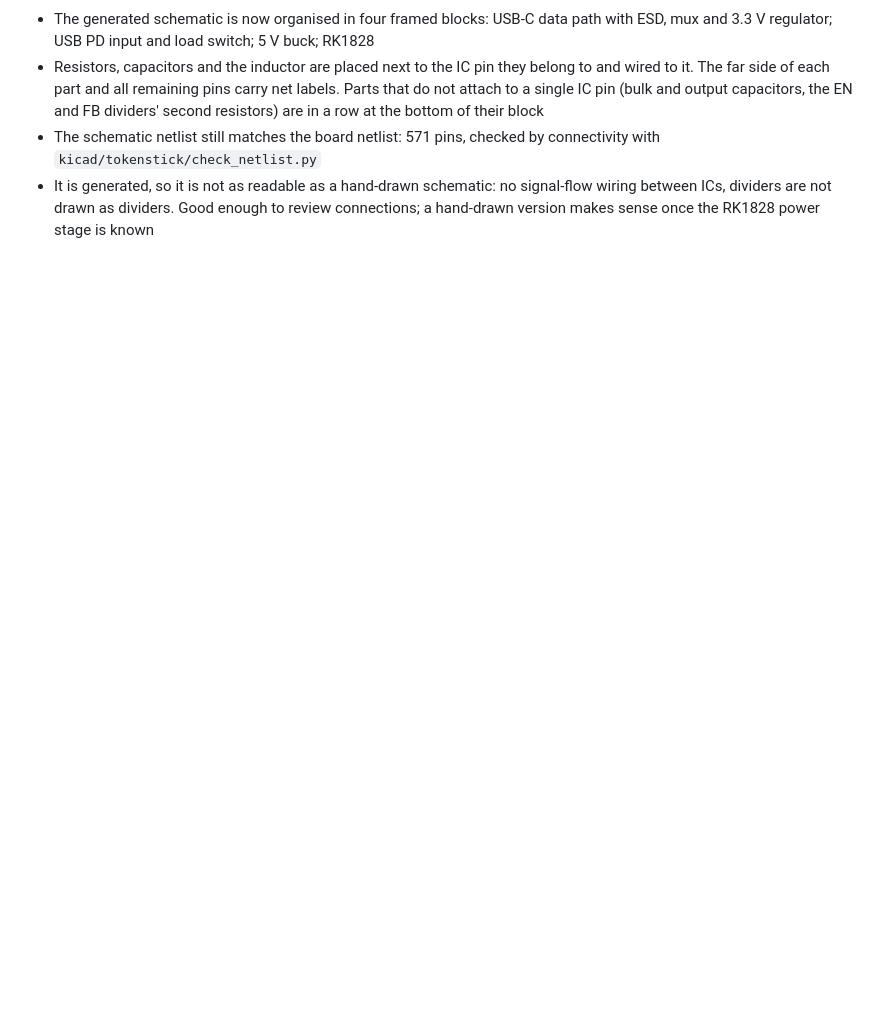
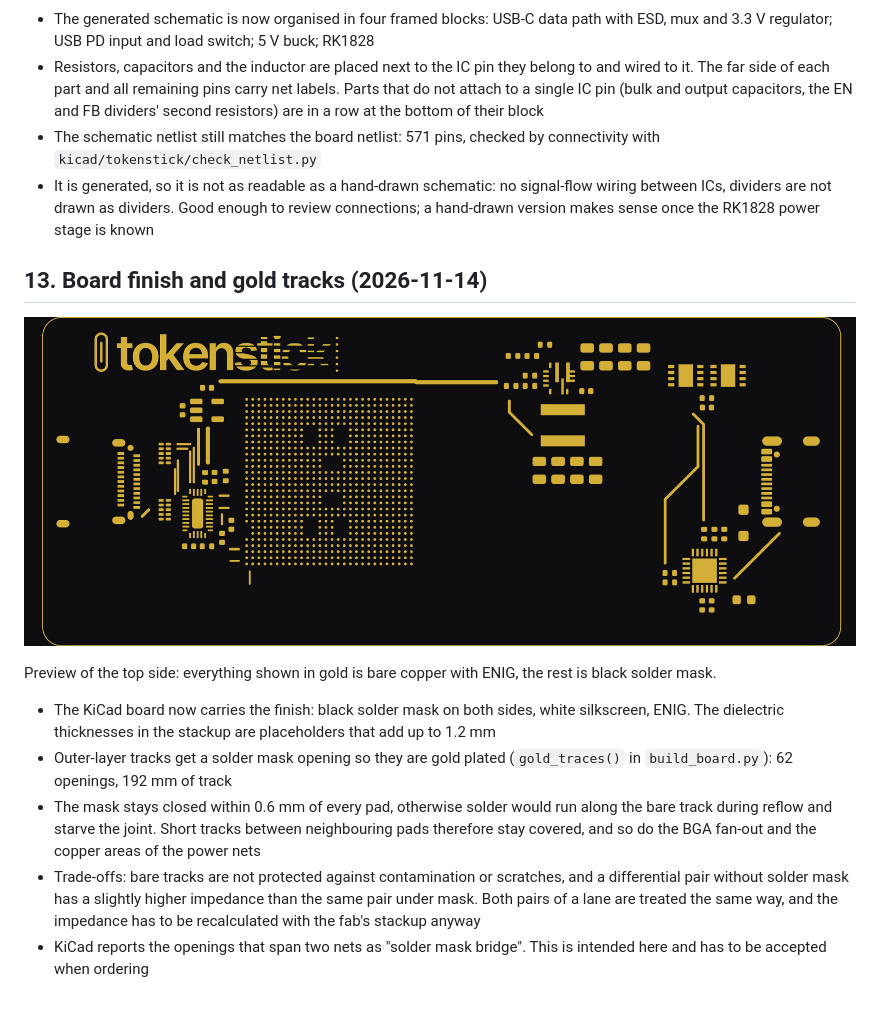
Before and after one commit to TokenStick/tokenstick-hw, a Markdown page: docs/design-notes.md, the part around the change. GitHub-like rendering; pictures changed too: docs/img/board-gold-preview.png (added); blank space fills up the shorter version.

```diff
--- a/docs/design-notes.md
+++ b/docs/design-notes.md
@@ -182,3 +182,15 @@ Known weak points of this pass:
 - Resistors, capacitors and the inductor are placed next to the IC pin they belong to and wired to it. The far side of each part and all remaining pins carry net labels. Parts that do not attach to a single IC pin (bulk and output capacitors, the EN and FB dividers' second resistors) are in a row at the bottom of their block
 - The schematic netlist still matches the board netlist: 571 pins, checked by connectivity with `kicad/tokenstick/check_netlist.py`
 - It is generated, so it is not as readable as a hand-drawn schematic: no signal-flow wiring between ICs, dividers are not drawn as dividers. Good enough to review connections; a hand-drawn version makes sense once the RK1828 power stage is known
+
+## 13. Board finish and gold tracks (2026-11-14)
+
+![Gold preview](img/board-gold-preview.png)
+
+Preview of the top side: everything shown in gold is bare copper with ENIG, the rest is black solder mask.
+
+- The KiCad board now carries the finish: black solder mask on both sides, white silkscreen, ENIG. The dielectric thicknesses in the stackup are placeholders that add up to 1.2 mm
+- Outer-layer tracks get a solder mask opening so they are gold plated (`gold_traces()` in `build_board.py`): 62 openings, 192 mm of track
+- The mask stays closed within 0.6 mm of every pad, otherwise solder would run along the bare track during reflow and starve the joint. Short tracks between neighbouring pads therefore stay covered, and so do the BGA fan-out and the copper areas of the power nets
+- Trade-offs: bare tracks are not protected against contamination or scratches, and a differential pair without solder mask has a slightly higher impedance than the same pair under mask. Both pairs of a lane are treated the same way, and the impedance has to be recalculated with the fab's stackup anyway
+- KiCad reports the openings that span two nets as "solder mask bridge". This is intended here and has to be accepted when ordering
```
Also changed, not shown: 2 other files.
